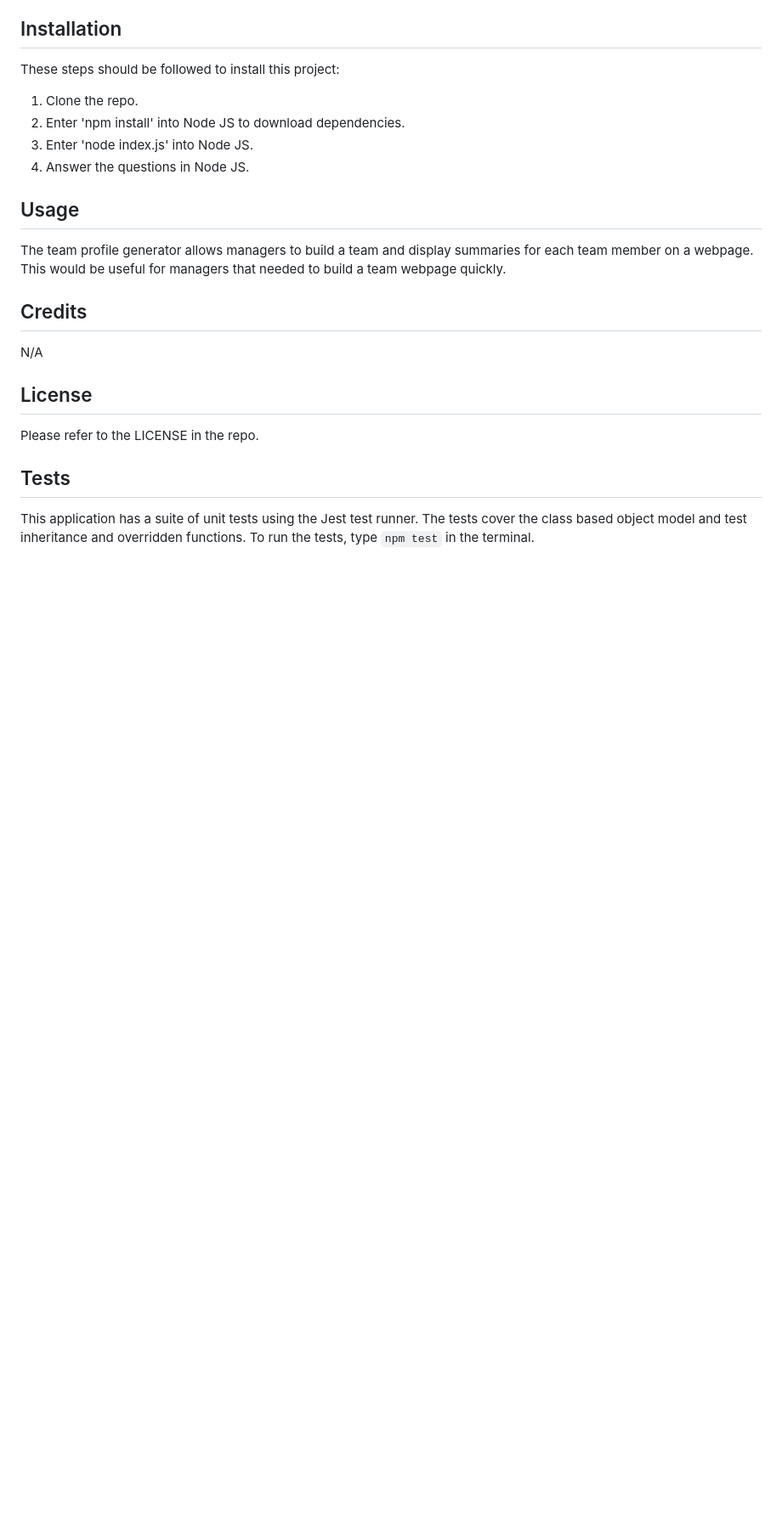
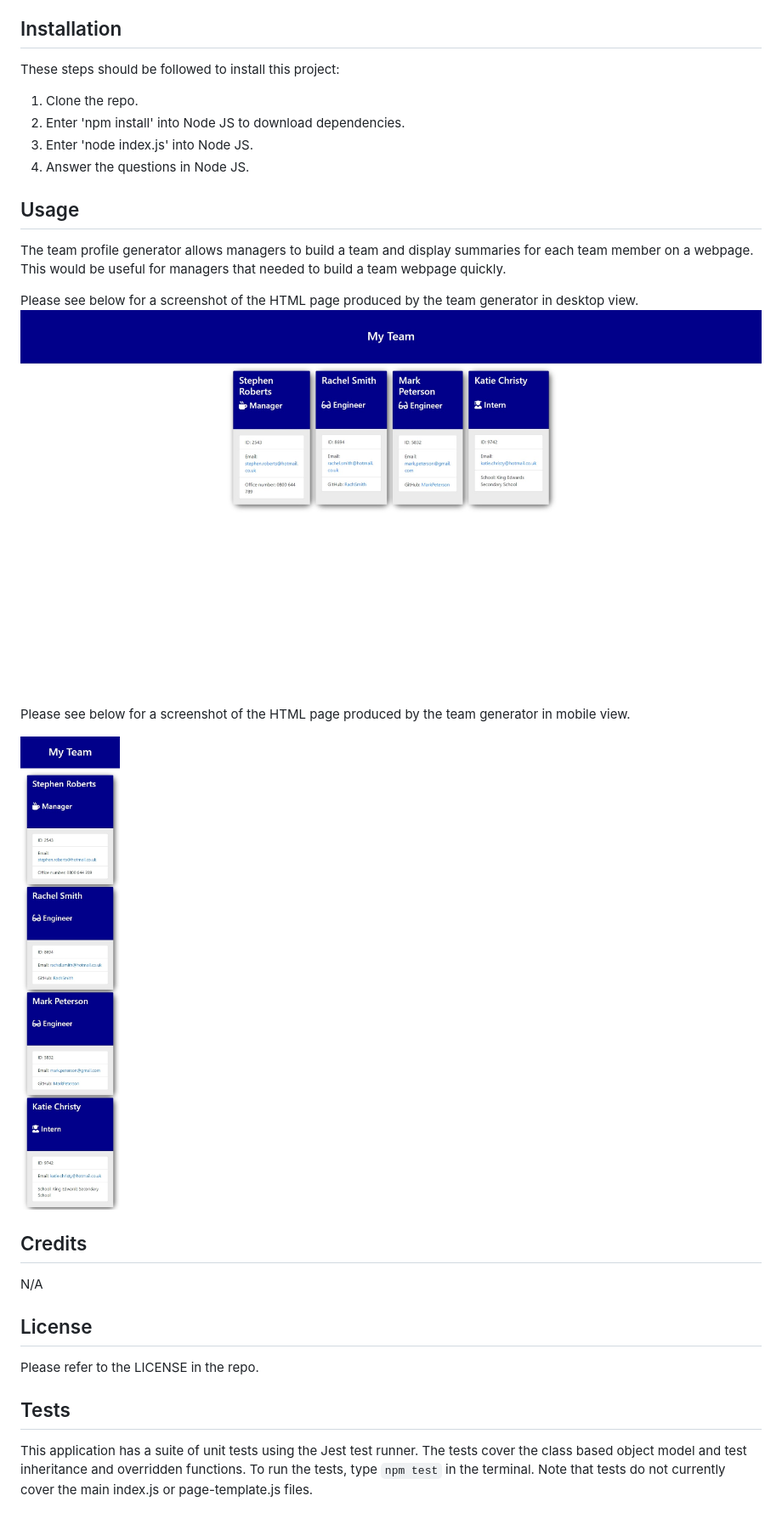
Before and after one commit to Nwinch1512/12-team-profile-generator, a Markdown page: README.md, the part around the change printed below. Shown: that part at 85% size. GitHub-like rendering; pictures changed too: images/Team-generator-desktop-view.jpeg (added), images/Team-generator-mobile-view.jpeg (added); blank space fills up the shorter version.

Commit message:
Added screenshots and updated README file accordingly

```diff
--- a/README.md
+++ b/README.md
@@ -20,6 +20,13 @@ These steps should be followed to install this project: <br>
 The team profile generator allows managers to build a team and display summaries for each team member on a webpage.
 This would be useful for managers that needed to build a team webpage quickly.
 
+Please see below for a screenshot of the HTML page produced by the team generator in desktop view.
+![Team summary page - desktop](/images/Team-generator-desktop-view.jpeg)
+
+Please see below for a screenshot of the HTML page produced by the team generator in mobile view.
+
+![Team summary page - mobile](/images/Team-generator-mobile-view.jpeg)
+
 ## Credits
 
 N/A
@@ -30,4 +37,4 @@ Please refer to the LICENSE in the repo.
 
 ## Tests
 
-This application has a suite of unit tests using the Jest test runner. The tests cover the class based object model and test inheritance and overridden functions. To run the tests, type `npm test` in the terminal.
+This application has a suite of unit tests using the Jest test runner. The tests cover the class based object model and test inheritance and overridden functions. To run the tests, type `npm test` in the terminal. Note that tests do not currently cover the main index.js or page-template.js files.
```
Also changed, not shown: other parts of README.md (+1 -1 lines).
